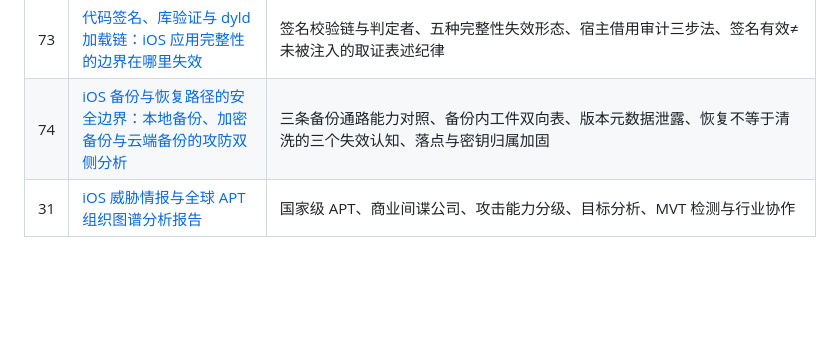
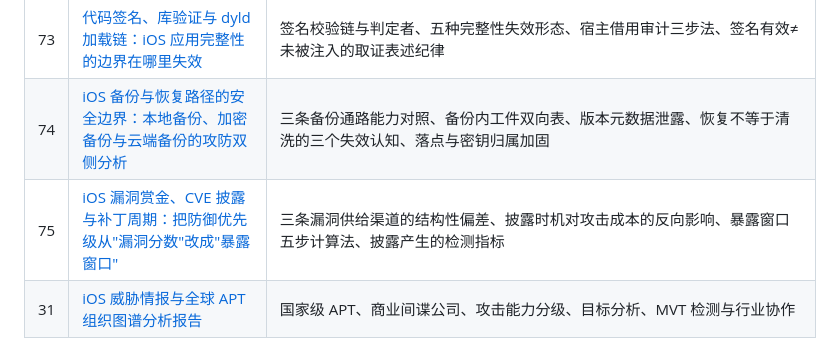
Before and after one commit to mingxian947/ios, a Markdown page: README.md, the part around the change. Rendered like a GitHub page; blank space fills up the shorter version.

Commit message:
新增 #75: iOS 漏洞赏金、CVE 披露与补丁周期分析

```diff
--- a/README.md
+++ b/README.md
@@ -98,6 +98,7 @@
 | 72 | [iOS 基带与无线固件攻击面：蜂窝、Wi-Fi、蓝牙链上的远程边界分析](iOS基带与无线固件攻击面分析.md) | 基带作为并行信任域、R1–R6 无线入口分类与前置成本、基带驻留与清除差异、设备方可观测性的诚实边界、加固清单 |
 | 73 | [代码签名、库验证与 dyld 加载链：iOS 应用完整性的边界在哪里失效](iOS代码签名与库验证dyld加载链边界分析.md) | 签名校验链与判定者、五种完整性失效形态、宿主借用审计三步法、签名有效≠未被注入的取证表述纪律 |
 | 74 | [iOS 备份与恢复路径的安全边界：本地备份、加密备份与云端备份的攻防双侧分析](iOS备份与恢复路径安全边界分析.md) | 三条备份通路能力对照、备份内工件双向表、版本元数据泄露、恢复不等于清洗的三个失效认知、落点与密钥归属加固 |
+| 75 | [iOS 漏洞赏金、CVE 披露与补丁周期：把防御优先级从"漏洞分数"改成"暴露窗口"](iOS漏洞赏金与CVE披露补丁周期分析.md) | 三条漏洞供给渠道的结构性偏差、披露时机对攻击成本的反向影响、暴露窗口五步计算法、披露产生的检测指标 |
 | 31 | [iOS 威胁情报与全球 APT 组织图谱分析报告](iOS威胁情报与全球APT组织图谱分析报告.md) | 国家级 APT、商业间谍公司、攻击能力分级、目标分析、MVT 检测与行业协作 |
 
 ### 五、越狱专题
```
Also changed, not shown: iOS漏洞赏金与CVE披露补丁周期分析.md (added, +145 -0 lines).
